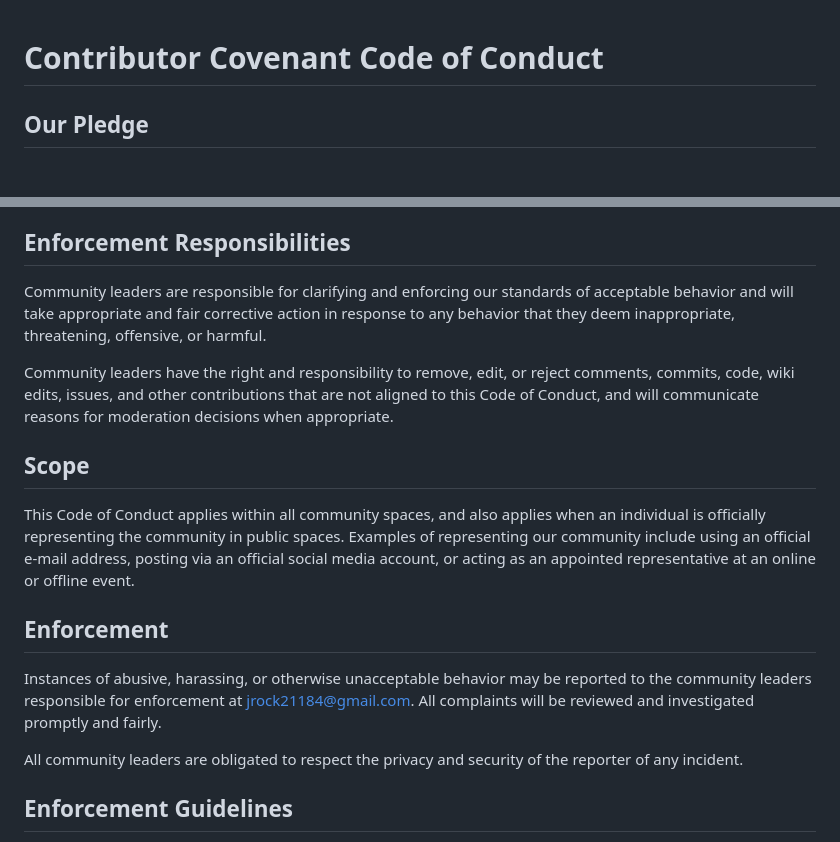
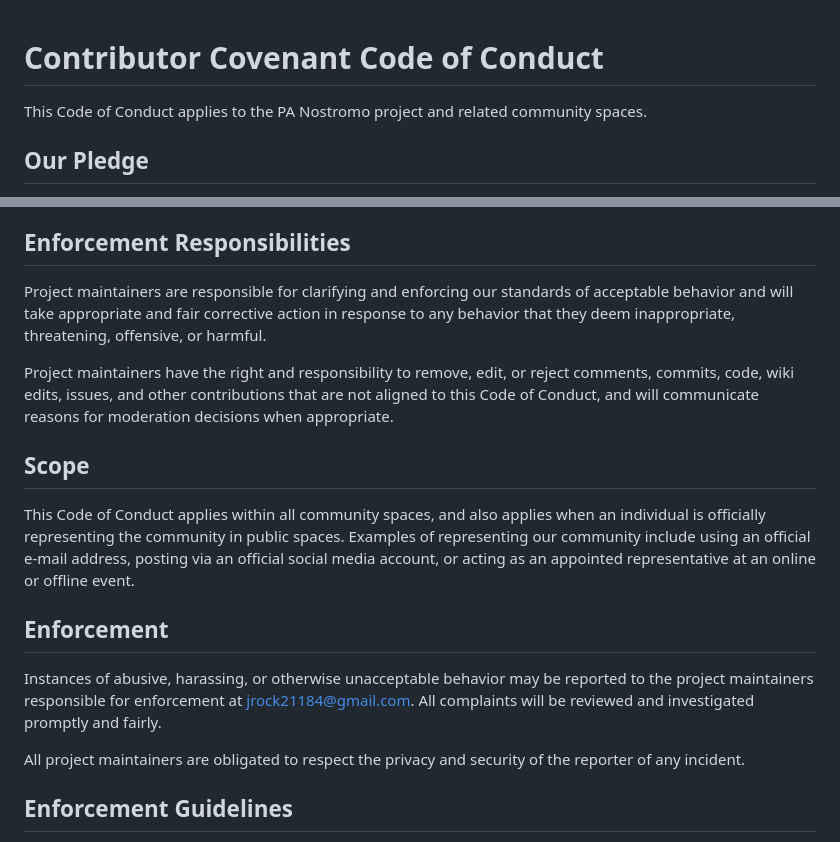
Before and after one commit to wizkidword/pa-nostromo, a Markdown page: CODE_OF_CONDUCT.md, 2 parts joined by grey strips. Rendered like a GitHub page.

Commit message:
docs: polish code of conduct wording for project maintainers

```diff
--- a/CODE_OF_CONDUCT.md
+++ b/CODE_OF_CONDUCT.md
@@ -1,4 +1,6 @@
 # Contributor Covenant Code of Conduct
+
+This Code of Conduct applies to the PA Nostromo project and related community spaces.
 
 ## Our Pledge
 
@@ -38,12 +40,12 @@ Examples of unacceptable behavior include:
 
 ## Enforcement Responsibilities
 
-Community leaders are responsible for clarifying and enforcing our standards of
+Project maintainers are responsible for clarifying and enforcing our standards of
 acceptable behavior and will take appropriate and fair corrective action in
 response to any behavior that they deem inappropriate, threatening, offensive,
 or harmful.
 
-Community leaders have the right and responsibility to remove, edit, or reject
+Project maintainers have the right and responsibility to remove, edit, or reject
 comments, commits, code, wiki edits, issues, and other contributions that are
 not aligned to this Code of Conduct, and will communicate reasons for moderation
 decisions when appropriate.
@@ -59,11 +61,11 @@ representative at an online or offline event.
 ## Enforcement
 
 Instances of abusive, harassing, or otherwise unacceptable behavior may be
-reported to the community leaders responsible for enforcement at
+reported to the project maintainers responsible for enforcement at
 jrock21184@gmail.com.
 All complaints will be reviewed and investigated promptly and fairly.
 
-All community leaders are obligated to respect the privacy and security of the
+All project maintainers are obligated to respect the privacy and security of the
 reporter of any incident.
 
 ## Enforcement Guidelines
```
